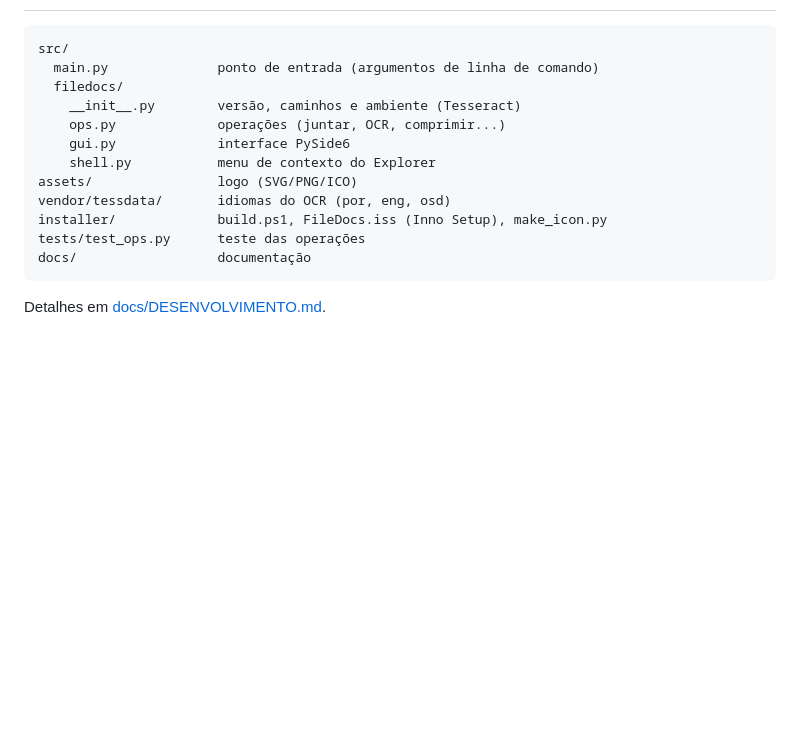
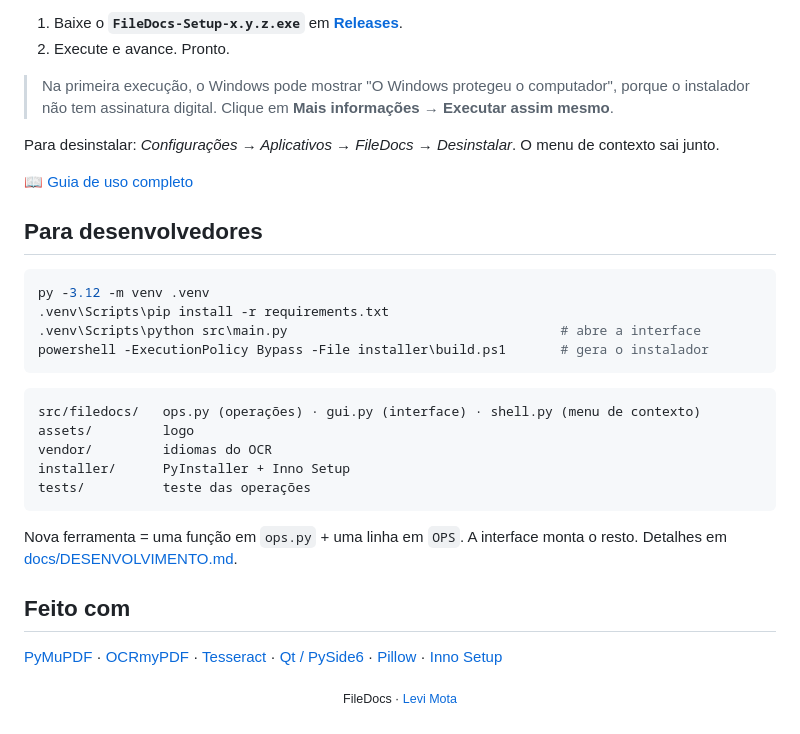
Before and after one commit to levi-mota/FileDocs, a Markdown page: README.md, the part around one of its changes. Drawn GitHub-style; blank space fills up the shorter version.

````diff
--- a/README.md
+++ b/README.md
@@ -25,17 +64,35 @@ Veja o [guia de uso](docs/USO.md).
+1. Baixe o **`FileDocs-Setup-x.y.z.exe`** em [**Releases**](https://github.com/levi-mota/FileDocs/releases/latest).
+2. Execute e avance. Pronto.
+
+> Na primeira execução, o Windows pode mostrar "O Windows protegeu o computador", porque o instalador não tem assinatura digital.
+> Clique em **Mais informações → Executar assim mesmo**.
+
+Para desinstalar: *Configurações → Aplicativos → FileDocs → Desinstalar*. O menu de contexto sai junto.
+
+📖 [Guia de uso completo](docs/USO.md)
+
+## Para desenvolvedores
+
+```powershell
+py -3.12 -m venv .venv
+.venv\Scripts\pip install -r requirements.txt
+.venv\Scripts\python src\main.py                                   # abre a interface
+powershell -ExecutionPolicy Bypass -File installer\build.ps1       # gera o instalador
+```
 
 ```
-src/
-  main.py              ponto de entrada (argumentos de linha de comando)
-  filedocs/
-    __init__.py        versão, caminhos e ambiente (Tesseract)
-    ops.py             operações (juntar, OCR, comprimir...)
-    gui.py             interface PySide6
-    shell.py           menu de contexto do Explorer
-assets/                logo (SVG/PNG/ICO)
-vendor/tessdata/       idiomas do OCR (por, eng, osd)
-installer/             build.ps1, FileDocs.iss (Inno Setup), make_icon.py
-tests/test_ops.py      teste das operações
-docs/                  documentação
+src/filedocs/   ops.py (operações) · gui.py (interface) · shell.py (menu de contexto)
+assets/         logo
+vendor/         idiomas do OCR
+installer/      PyInstaller + Inno Setup
+tests/          teste das operações
 ```
 
+Nova ferramenta = uma função em `ops.py` + uma linha em `OPS`. A interface monta o resto.
 Detalhes em [docs/DESENVOLVIMENTO.md](docs/DESENVOLVIMENTO.md).
+
+## Feito com
+
+[PyMuPDF](https://pymupdf.readthedocs.io/) · [OCRmyPDF](https://ocrmypdf.readthedocs.io/) · [Tesseract](https://github.com/tesseract-ocr/tesseract) · [Qt / PySide6](https://doc.qt.io/qtforpython-6/) · [Pillow](https://python-pillow.org/) · [Inno Setup](https://jrsoftware.org/isinfo.php)
+
+<p align="center"><sub>FileDocs · <a href="https://github.com/levi-mota">Levi Mota</a></sub></p>
````
Also changed, not shown: other parts of README.md (+55 -16 lines), docs/USO.md (+29 -22 lines), docs/img/janelinha-clara.png (added), docs/img/janelinha-escura.png (added), docs/img/tela-clara.png (added), docs/img/tela-escura.png (added), 4 other files.
